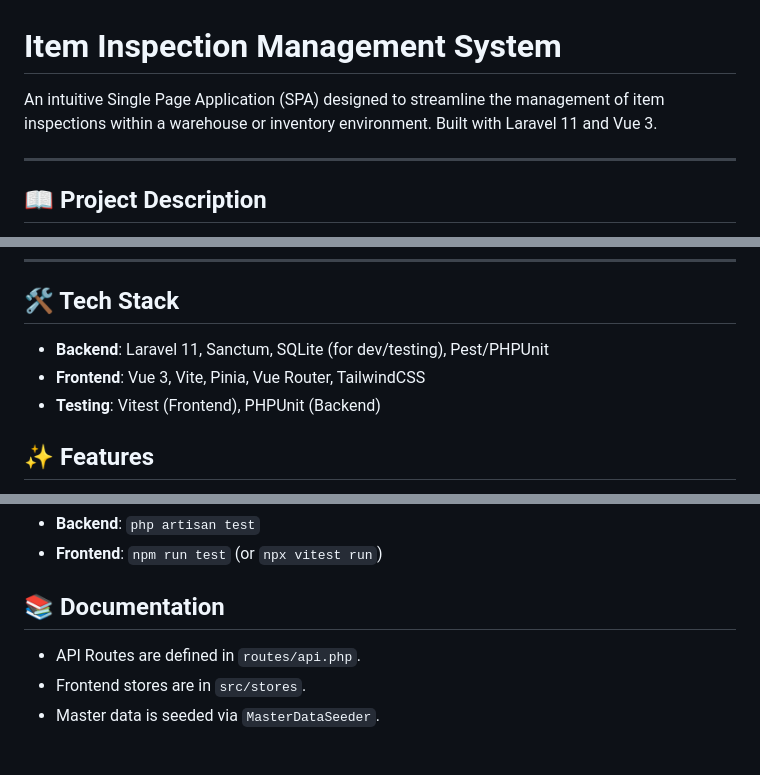
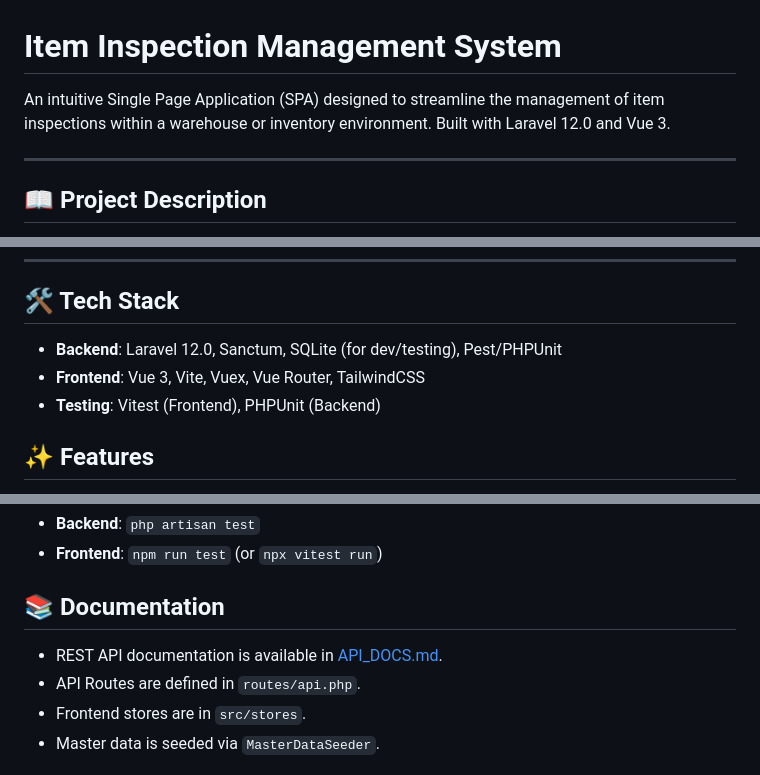
Before and after one commit to gopelkujo/inspection_management_system, a Markdown page: README.md, 3 parts joined by grey strips. Rendered like a GitHub page.

Commit message:
docs: set laravel to 12 and add rest api docs file

```diff
--- a/README.md
+++ b/README.md
@@ -1,6 +1,6 @@
 # Item Inspection Management System
 
-An intuitive Single Page Application (SPA) designed to streamline the management of item inspections within a warehouse or inventory environment. Built with Laravel 11 and Vue 3.
+An intuitive Single Page Application (SPA) designed to streamline the management of item inspections within a warehouse or inventory environment. Built with Laravel 12.0 and Vue 3.
 
 ---
 
@@ -79,8 +79,8 @@ A centralized dictionary to keep the application's data clean and standardized.
 
 ## 🛠 Tech Stack
 
-- **Backend**: Laravel 11, Sanctum, SQLite (for dev/testing), Pest/PHPUnit
-- **Frontend**: Vue 3, Vite, Pinia, Vue Router, TailwindCSS
+- **Backend**: Laravel 12.0, Sanctum, SQLite (for dev/testing), Pest/PHPUnit
+- **Frontend**: Vue 3, Vite, Vuex, Vue Router, TailwindCSS
 - **Testing**: Vitest (Frontend), PHPUnit (Backend)
 
 ## ✨ Features
@@ -139,6 +139,7 @@ A centralized dictionary to keep the application's data clean and standardized.
 
 ## 📚 Documentation
 
+- REST API documentation is available in [API_DOCS.md](API_DOCS.md).
 - API Routes are defined in `routes/api.php`.
 - Frontend stores are in `src/stores`.
 - Master data is seeded via `MasterDataSeeder`.
```
